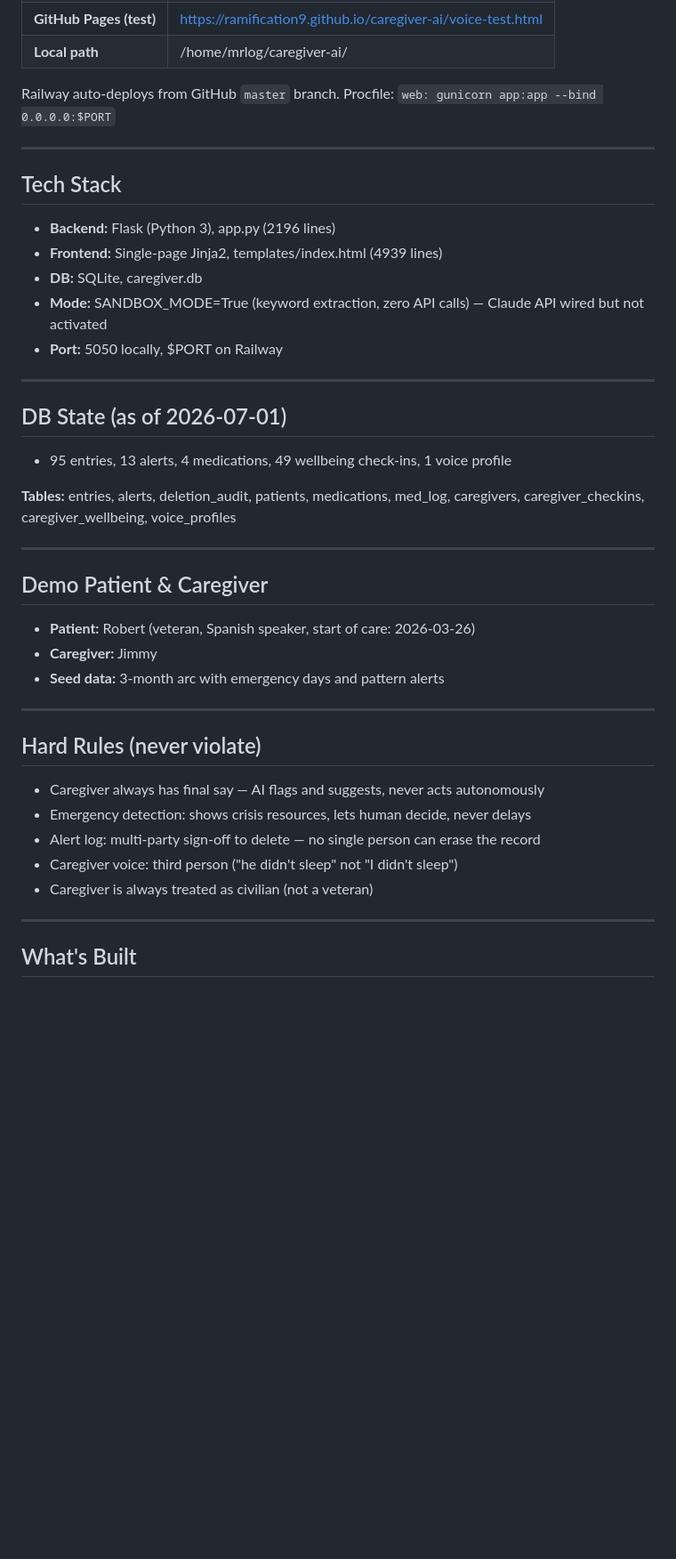
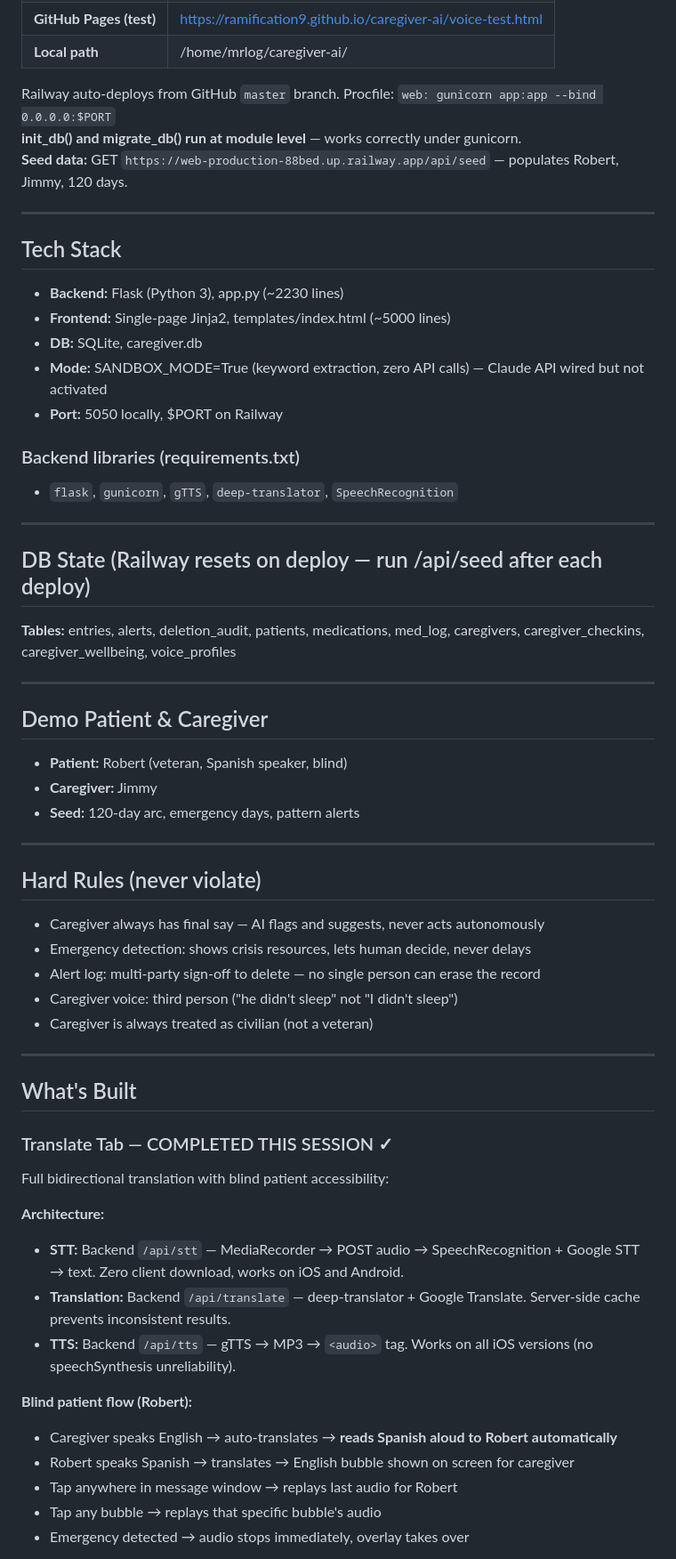
Before and after one commit to ramification9/caregiver-ai, a Markdown page: HANDOFF2.md, the part around one of its changes. Shown at 89% size. Drawn GitHub-style; blank space fills up the shorter version.

```diff
--- a/HANDOFF2.md
+++ b/HANDOFF2.md
@@ -21,29 +21,32 @@ ACL Caregiver AI Prize Challenge, Track 1. Up to $100K. Phase 1 due 2026-07-31 5
 | **Local path** | /home/mrlog/caregiver-ai/ |
 
 Railway auto-deploys from GitHub `master` branch. Procfile: `web: gunicorn app:app --bind 0.0.0.0:$PORT`
+**init_db() and migrate_db() run at module level** — works correctly under gunicorn.
+**Seed data:** GET `https://web-production-88bed.up.railway.app/api/seed` — populates Robert, Jimmy, 120 days.
 
 ---
 
 ## Tech Stack
-- **Backend:** Flask (Python 3), app.py (2196 lines)
-- **Frontend:** Single-page Jinja2, templates/index.html (4939 lines)
+- **Backend:** Flask (Python 3), app.py (~2230 lines)
+- **Frontend:** Single-page Jinja2, templates/index.html (~5000 lines)
 - **DB:** SQLite, caregiver.db
 - **Mode:** SANDBOX_MODE=True (keyword extraction, zero API calls) — Claude API wired but not activated
 - **Port:** 5050 locally, $PORT on Railway
 
+### Backend libraries (requirements.txt)
+- `flask`, `gunicorn`, `gTTS`, `deep-translator`, `SpeechRecognition`
+
 ---
 
-## DB State (as of 2026-07-01)
-- 95 entries, 13 alerts, 4 medications, 49 wellbeing check-ins, 1 voice profile
-
+## DB State (Railway resets on deploy — run /api/seed after each deploy)
 **Tables:** entries, alerts, deletion_audit, patients, medications, med_log, caregivers, caregiver_checkins, caregiver_wellbeing, voice_profiles
 
 ---
 
 ## Demo Patient & Caregiver
-- **Patient:** Robert (veteran, Spanish speaker, start of care: 2026-03-26)
+- **Patient:** Robert (veteran, Spanish speaker, blind)
 - **Caregiver:** Jimmy
-- **Seed data:** 3-month arc with emergency days and pattern alerts
+- **Seed:** 120-day arc, emergency days, pattern alerts
 
 ---
 
@@ -57,3 +60,19 @@ Railway auto-deploys from GitHub `master` branch. Procfile: `web: gunicorn app:a
 ---
 
 ## What's Built
+
+### Translate Tab — COMPLETED THIS SESSION ✓
+Full bidirectional translation with blind patient accessibility:
+
+**Architecture:**
+- **STT:** Backend `/api/stt` — MediaRecorder → POST audio → SpeechRecognition + Google STT → text. Zero client download, works on iOS and Android.
+- **Translation:** Backend `/api/translate` — deep-translator + Google Translate. Server-side cache prevents inconsistent results.
+- **TTS:** Backend `/api/tts` — gTTS → MP3 → `<audio>` tag. Works on all iOS versions (no speechSynthesis unreliability).
+
+**Blind patient flow (Robert):**
+- Caregiver speaks English → auto-translates → **reads Spanish aloud to Robert automatically**
+- Robert speaks Spanish → translates → English bubble shown on screen for caregiver
+- Tap anywhere in message window → replays last audio for Robert
+- Tap any bubble → replays that specific bubble's audio
+- Emergency detected → audio stops immediately, overlay takes over
+
```
Also changed, not shown: other parts of HANDOFF2.md (+31 -39 lines).
